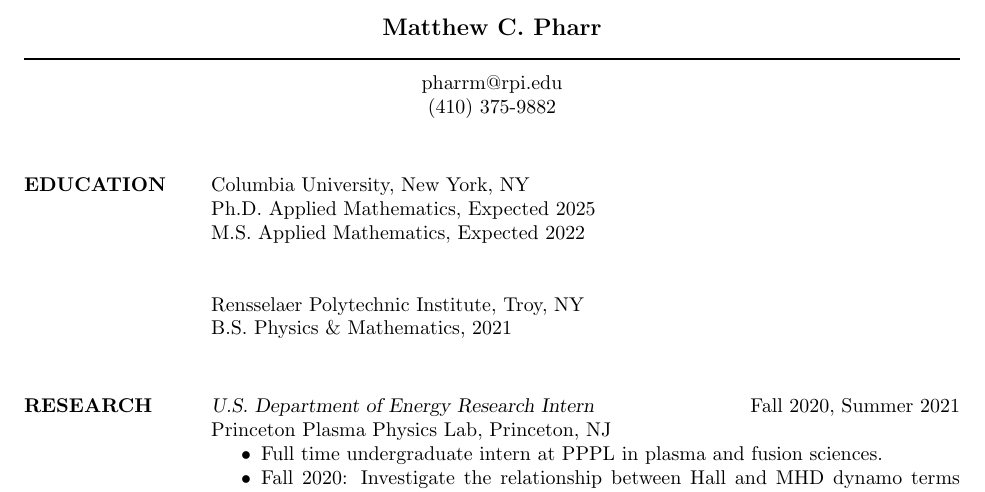
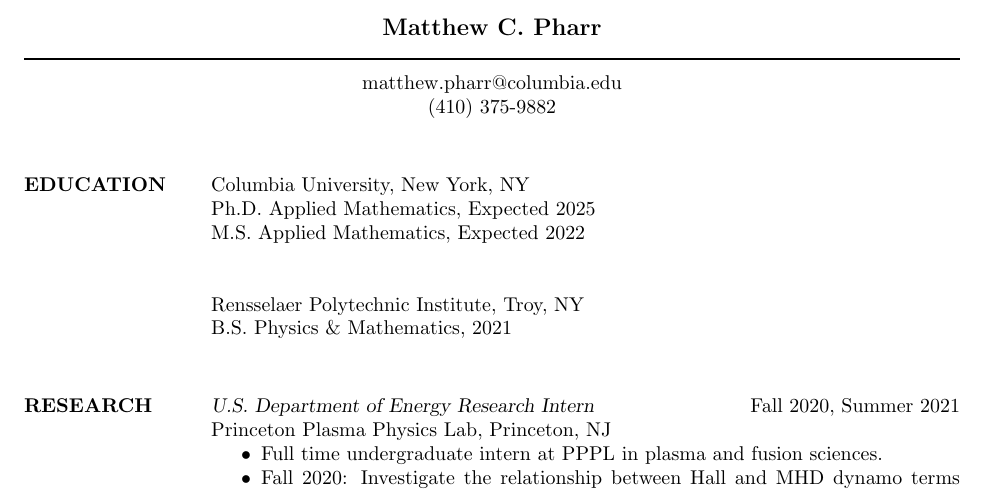
Before and after one commit to matt-pharr/CV, a LaTeX CV (cv.tex): part of page 1 of 2, cut so that both start at the same text. Compiled offline with pdfLaTeX.

Commit message:
email update

```diff
--- a/cv.tex
+++ b/cv.tex
@@ -11,7 +11,7 @@
  \moveleft\hoffset\vbox{\hrule width\resumewidth height 1pt}\smallskip
 % address begins here
 % Again, the address lines must be centered over entire width of resume:
- \moveleft.5\hoffset\centerline{pharrm@rpi.edu}
+ \moveleft.5\hoffset\centerline{matthew.pharr@columbia.edu}
  \moveleft.5\hoffset\centerline{(410) 375-9882}
 
 \begin{resume}
```
Also changed, not shown: cv.pdf.
